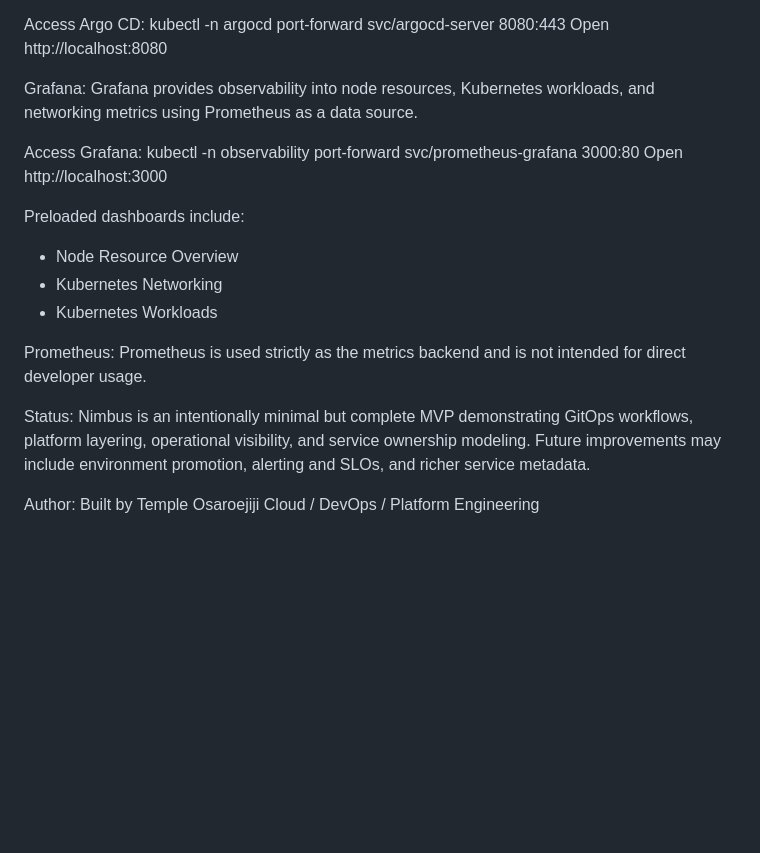
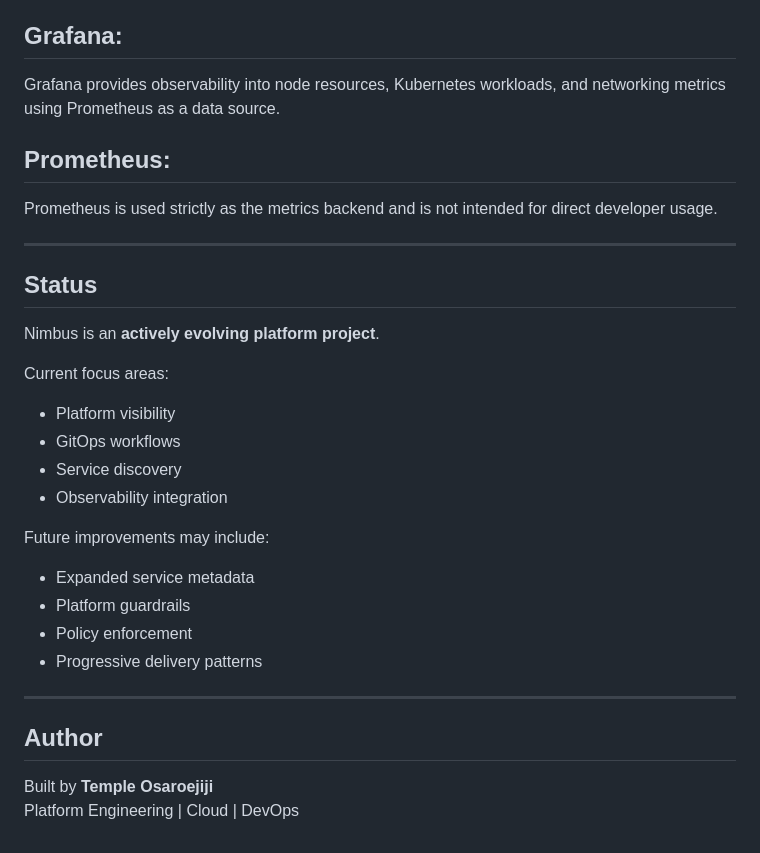
Before and after one commit to TempleInCloud/nimbus-idp, a Markdown page: README.md, the part around one of its changes. Rendered like a GitHub page; blank space fills up the shorter version.

Commit message:
docs: Polish README with platform overview

```diff
--- a/README.md
+++ b/README.md
@@ -70,27 +78,32 @@ Argo CD:
 Argo CD acts as the GitOps control plane and is used to inspect application health, resource trees, sync status, and rollback history.
 
-Access Argo CD:
-kubectl -n argocd port-forward svc/argocd-server 8080:443
-Open http://localhost:8080
-
-Grafana:
+## Grafana:
 Grafana provides observability into node resources, Kubernetes workloads, and networking metrics using Prometheus as a data source.
 
-Access Grafana:
-kubectl -n observability port-forward svc/prometheus-grafana 3000:80
-Open http://localhost:3000
-
-Preloaded dashboards include:
-- Node Resource Overview
-- Kubernetes Networking
-- Kubernetes Workloads
-
-Prometheus:
+## Prometheus:
 Prometheus is used strictly as the metrics backend and is not intended for direct developer usage.
 
-Status:
-Nimbus is an intentionally minimal but complete MVP demonstrating GitOps workflows, platform layering, operational visibility, and service ownership modeling. Future improvements may include environment promotion, alerting and SLOs, and richer service metadata.
+---
 
-Author:
-Built by Temple Osaroejiji
-Cloud / DevOps / Platform Engineering
+## Status
+
+Nimbus is an **actively evolving platform project**.
+
+Current focus areas:
+- Platform visibility
+- GitOps workflows
+- Service discovery
+- Observability integration
+
+Future improvements may include:
+- Expanded service metadata
+- Platform guardrails
+- Policy enforcement
+- Progressive delivery patterns
+
+---
+
+## Author
+
+Built by **Temple Osaroejiji**
+Platform Engineering | Cloud | DevOps
```
Also changed, not shown: other parts of README.md (+21 -13 lines).
